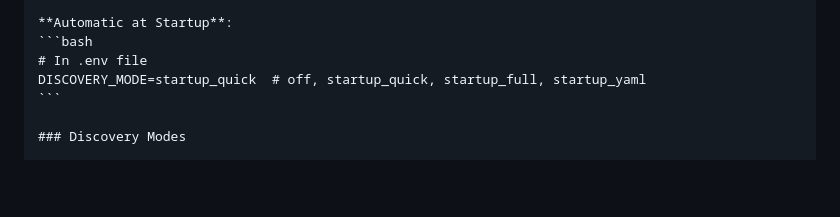
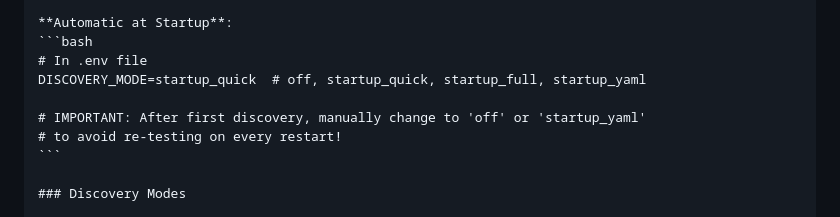
Before and after one commit to Habnix/smarttub-mqtt, a Markdown page: README.md, the part around the change. Drawn GitHub-style; blank space fills up the shorter version.

````diff
--- a/README.md
+++ b/README.md
@@ -241,6 +241,9 @@ mosquitto_pub -t 'smarttub-mqtt/discovery/control' -m '{"action":"start","mode":
 ```bash
 # In .env file
 DISCOVERY_MODE=startup_quick  # off, startup_quick, startup_full, startup_yaml
+
+# IMPORTANT: After first discovery, manually change to 'off' or 'startup_yaml'
+# to avoid re-testing on every restart!
 ```
 
 ### Discovery Modes
````
Also changed, not shown: docs/discovery.md (+19 -7 lines).
